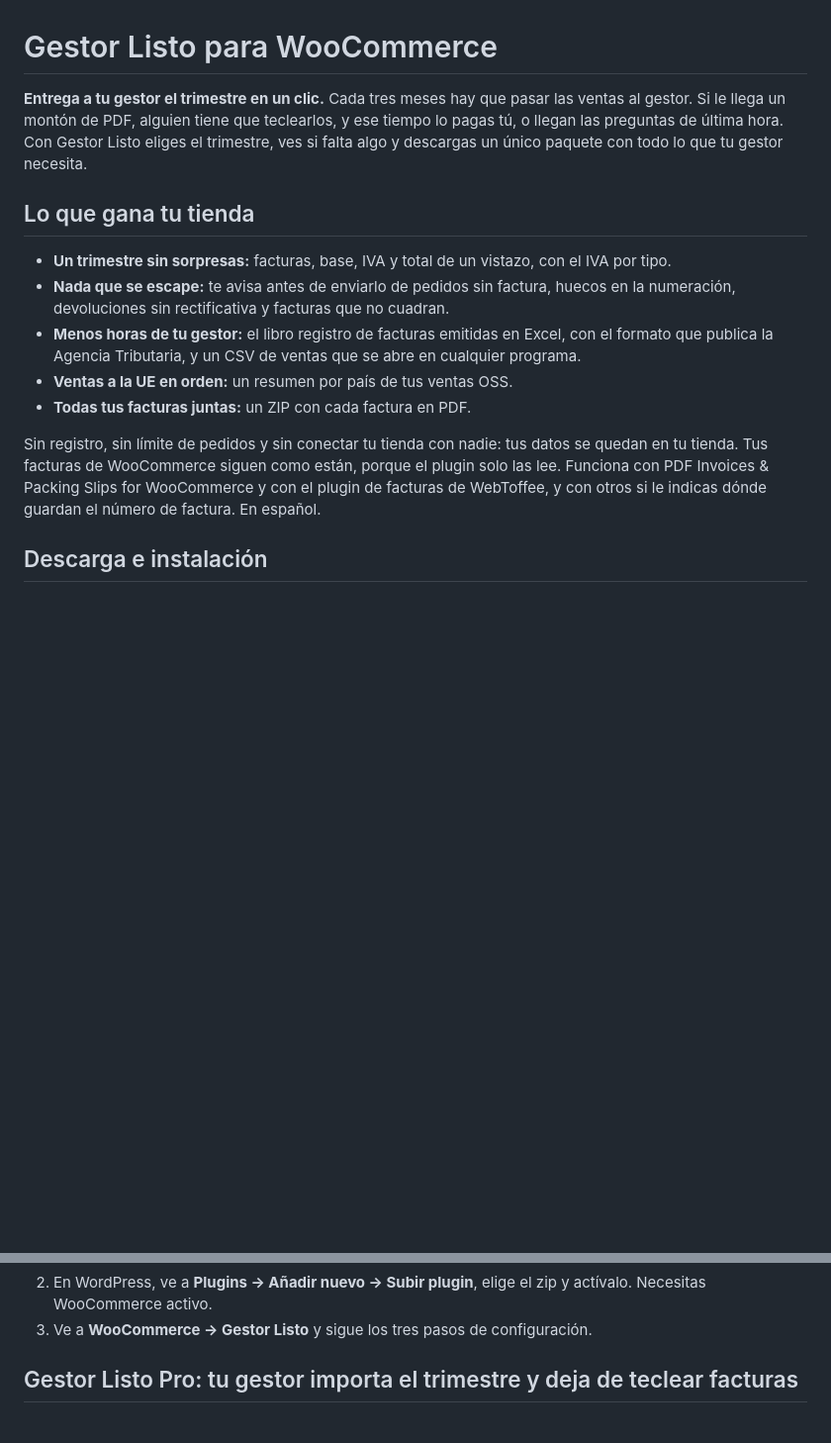
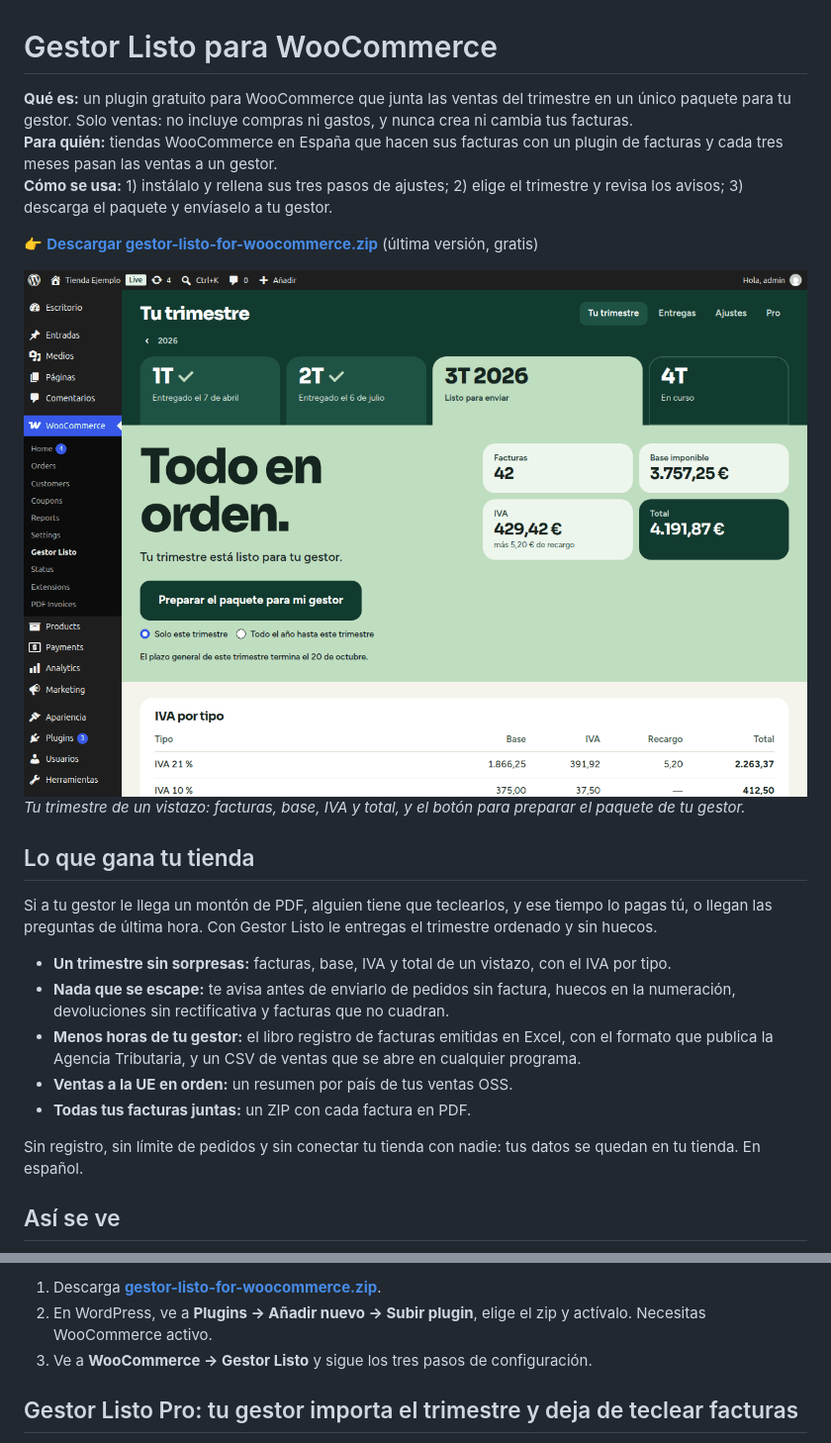
Before and after one commit to Facilo-es/gestor-listo, a Markdown page: README.md, 2 parts joined by grey strips. Shown at 99% size. Drawn GitHub-style; pictures changed too: docs/01-tu-trimestre.png (added); blank space fills up the shorter version.

Commit message:
README: what it is, who it's for and how to use it up front, screenshots, FAQ, updates

```diff
--- a/README.md
+++ b/README.md
@@ -1,8 +1,17 @@
 # Gestor Listo para WooCommerce
 
-**Entrega a tu gestor el trimestre en un clic.** Cada tres meses hay que pasar las ventas al gestor. Si le llega un montón de PDF, alguien tiene que teclearlos, y ese tiempo lo pagas tú, o llegan las preguntas de última hora. Con Gestor Listo eliges el trimestre, ves si falta algo y descargas un único paquete con todo lo que tu gestor necesita.
+**Qué es:** un plugin gratuito para WooCommerce que junta las ventas del trimestre en un único paquete para tu gestor. Solo ventas: no incluye compras ni gastos, y nunca crea ni cambia tus facturas.\
+**Para quién:** tiendas WooCommerce en España que hacen sus facturas con un plugin de facturas y cada tres meses pasan las ventas a un gestor.\
+**Cómo se usa:** 1) instálalo y rellena sus tres pasos de ajustes; 2) elige el trimestre y revisa los avisos; 3) descarga el paquete y envíaselo a tu gestor.
+
+👉 **[Descargar gestor-listo-for-woocommerce.zip](https://github.com/Facilo-es/gestor-listo/releases/latest/download/gestor-listo-for-woocommerce.zip)** (última versión, gratis)
+
+![Pantalla «Tu trimestre» de Gestor Listo: el tercer trimestre listo para enviar, con número de facturas, base imponible, IVA y total](docs/01-tu-trimestre.png)\
+*Tu trimestre de un vistazo: facturas, base, IVA y total, y el botón para preparar el paquete de tu gestor.*
 
 ## Lo que gana tu tienda
+
+Si a tu gestor le llega un montón de PDF, alguien tiene que teclearlos, y ese tiempo lo pagas tú, o llegan las preguntas de última hora. Con Gestor Listo le entregas el trimestre ordenado y sin huecos.
 
 - **Un trimestre sin sorpresas:** facturas, base, IVA y total de un vistazo, con el IVA por tipo.
 - **Nada que se escape:** te avisa antes de enviarlo de pedidos sin factura, huecos en la numeración, devoluciones sin rectificativa y facturas que no cuadran.
@@ -10,7 +19,7 @@
 - **Ventas a la UE en orden:** un resumen por país de tus ventas OSS.
 - **Todas tus facturas juntas:** un ZIP con cada factura en PDF.
 
-Sin registro, sin límite de pedidos y sin conectar tu tienda con nadie: tus datos se quedan en tu tienda. Tus facturas de WooCommerce siguen como están, porque el plugin solo las lee. Funciona con PDF Invoices & Packing Slips for WooCommerce y con el plugin de facturas de WebToffee, y con otros si le indicas dónde guardan el número de factura. En español.
+Sin registro, sin límite de pedidos y sin conectar tu tienda con nadie: tus datos se quedan en tu tienda. En español.
 
-## Descarga e instalación
+## Así se ve
 
@@ -18,3 +40,4 @@ Sin registro, sin límite de pedidos y sin conectar tu tienda con nadie: tus dat
+1. Descarga **[gestor-listo-for-woocommerce.zip](https://github.com/Facilo-es/gestor-listo/releases/latest/download/gestor-listo-for-woocommerce.zip)**.
 2. En WordPress, ve a **Plugins → Añadir nuevo → Subir plugin**, elige el zip y actívalo. Necesitas WooCommerce activo.
 3. Ve a **WooCommerce → Gestor Listo** y sigue los tres pasos de configuración.
 
```
Also changed, not shown: other parts of README.md (+33 -2 lines), docs/02-avisos.png (added), docs/03-resumen.png (added), docs/04-ajustes.png (added), docs/05-pro-formatos.png (added).
